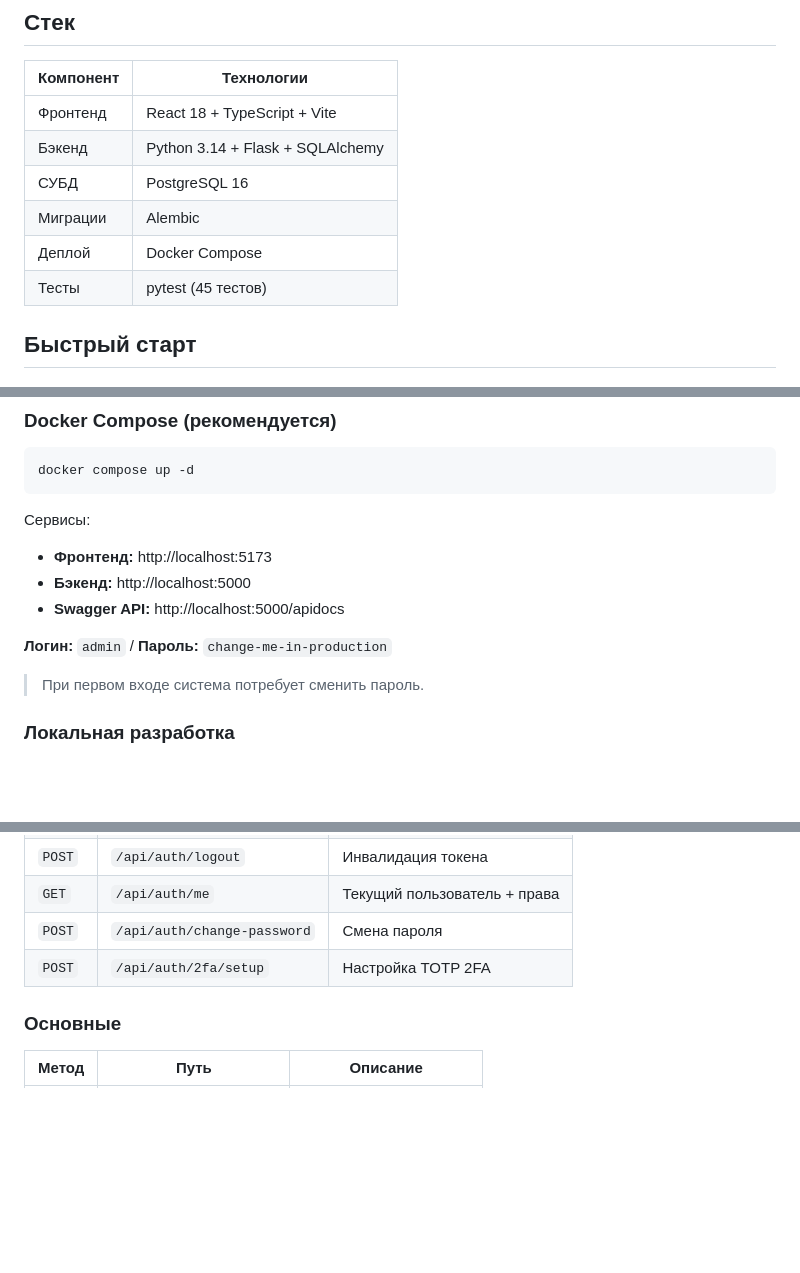
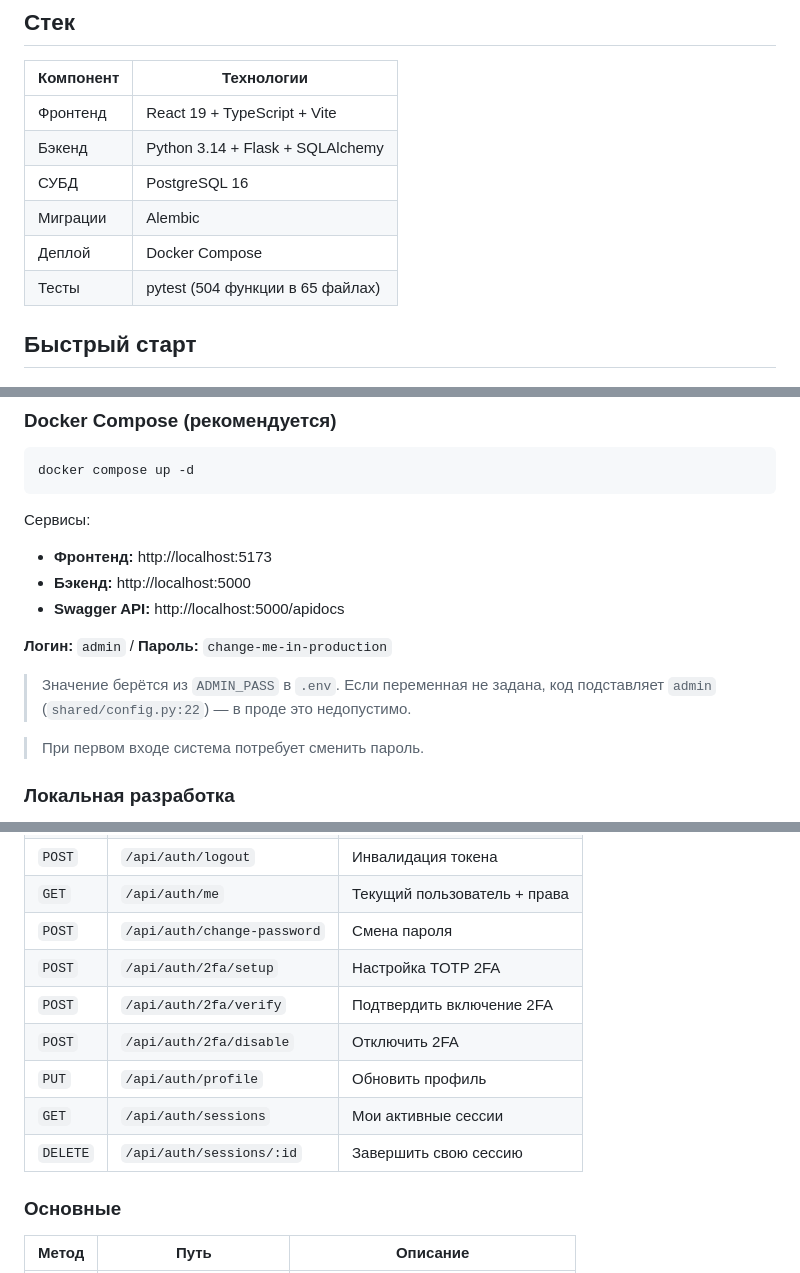
Before and after one commit to kirillbarashkov/dwar-rater, a Markdown page: README.md, 3 parts joined by grey strips. Drawn GitHub-style; blank space fills up the shorter version.

```diff
--- a/README.md
+++ b/README.md
@@ -24,12 +24,12 @@ Web-приложение для анализа персонажей игры **
 
 | Компонент | Технологии |
 |---|---|
-| Фронтенд | React 18 + TypeScript + Vite |
+| Фронтенд | React 19 + TypeScript + Vite |
 | Бэкенд | Python 3.14 + Flask + SQLAlchemy |
 | СУБД | PostgreSQL 16 |
 | Миграции | Alembic |
 | Деплой | Docker Compose |
-| Тесты | pytest (45 тестов) |
+| Тесты | pytest (504 функции в 65 файлах) |
 
 ## Быстрый старт
 
@@ -45,6 +45,9 @@ docker compose up -d
 - **Swagger API:** http://localhost:5000/apidocs
 
 **Логин:** `admin` / **Пароль:** `change-me-in-production`
+
+> Значение берётся из `ADMIN_PASS` в `.env`. Если переменная не задана, код
+> подставляет `admin` (`shared/config.py:22`) — в проде это недопустимо.
 
 > При первом входе система потребует сменить пароль.
 
@@ -135,6 +146,11 @@ cp .env.example .env
 | `GET` | `/api/auth/me` | Текущий пользователь + права |
 | `POST` | `/api/auth/change-password` | Смена пароля |
 | `POST` | `/api/auth/2fa/setup` | Настройка TOTP 2FA |
+| `POST` | `/api/auth/2fa/verify` | Подтвердить включение 2FA |
+| `POST` | `/api/auth/2fa/disable` | Отключить 2FA |
+| `PUT` | `/api/auth/profile` | Обновить профиль |
+| `GET` | `/api/auth/sessions` | Мои активные сессии |
+| `DELETE` | `/api/auth/sessions/:id` | Завершить свою сессию |
 
 ### Основные
 
```
Also changed, not shown: other parts of README.md (+43 -6 lines), 1 other file.
